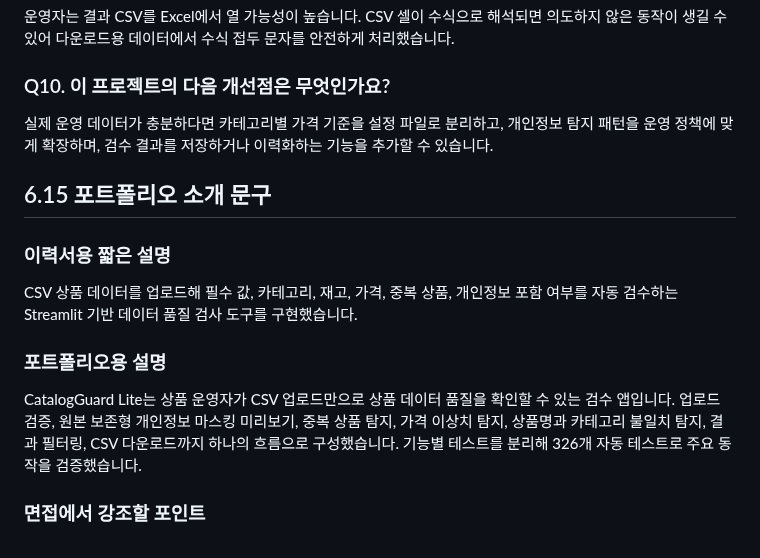
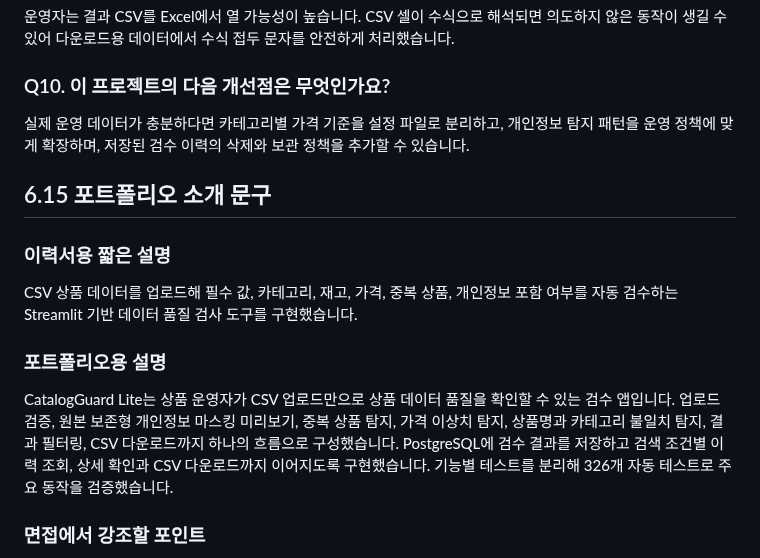
Before and after one commit to psy0635-ctrl/catalogguard-lite, a Markdown page: docs/portfolio_project.md, the part around one of its changes. Drawn GitHub-style.

```diff
--- a/docs/portfolio_project.md
+++ b/docs/portfolio_project.md
@@ -267,7 +277,7 @@ CSV 업로드, 표 표시, 요약 지표, 다운로드 버튼을 빠르게 구
 
 ### Q10. 이 프로젝트의 다음 개선점은 무엇인가요?
 
-실제 운영 데이터가 충분하다면 카테고리별 가격 기준을 설정 파일로 분리하고, 개인정보 탐지 패턴을 운영 정책에 맞게 확장하며, 검수 결과를 저장하거나 이력화하는 기능을 추가할 수 있습니다.
+실제 운영 데이터가 충분하다면 카테고리별 가격 기준을 설정 파일로 분리하고, 개인정보 탐지 패턴을 운영 정책에 맞게 확장하며, 저장된 검수 이력의 삭제와 보관 정책을 추가할 수 있습니다.
 
 ## 6.15 포트폴리오 소개 문구
 
@@ -277,7 +287,7 @@ CSV 상품 데이터를 업로드해 필수 값, 카테고리, 재고, 가격,
 
 ### 포트폴리오용 설명
 
-CatalogGuard Lite는 상품 운영자가 CSV 업로드만으로 상품 데이터 품질을 확인할 수 있는 검수 앱입니다. 업로드 검증, 원본 보존형 개인정보 마스킹 미리보기, 중복 상품 탐지, 가격 이상치 탐지, 상품명과 카테고리 불일치 탐지, 결과 필터링, CSV 다운로드까지 하나의 흐름으로 구성했습니다. 기능별 테스트를 분리해 326개 자동 테스트로 주요 동작을 검증했습니다.
+CatalogGuard Lite는 상품 운영자가 CSV 업로드만으로 상품 데이터 품질을 확인할 수 있는 검수 앱입니다. 업로드 검증, 원본 보존형 개인정보 마스킹 미리보기, 중복 상품 탐지, 가격 이상치 탐지, 상품명과 카테고리 불일치 탐지, 결과 필터링, CSV 다운로드까지 하나의 흐름으로 구성했습니다. PostgreSQL에 검수 결과를 저장하고 검색 조건별 이력 조회, 상세 확인과 CSV 다운로드까지 이어지도록 구현했습니다. 기능별 테스트를 분리해 326개 자동 테스트로 주요 동작을 검증했습니다.
 
 ### 면접에서 강조할 포인트
 
```
Also changed, not shown: other parts of docs/portfolio_project.md (+10 -0 lines), README.md (+13 -3 lines), docs/images/04_history_list.png (added), docs/images/05_history_detail.png (added).
